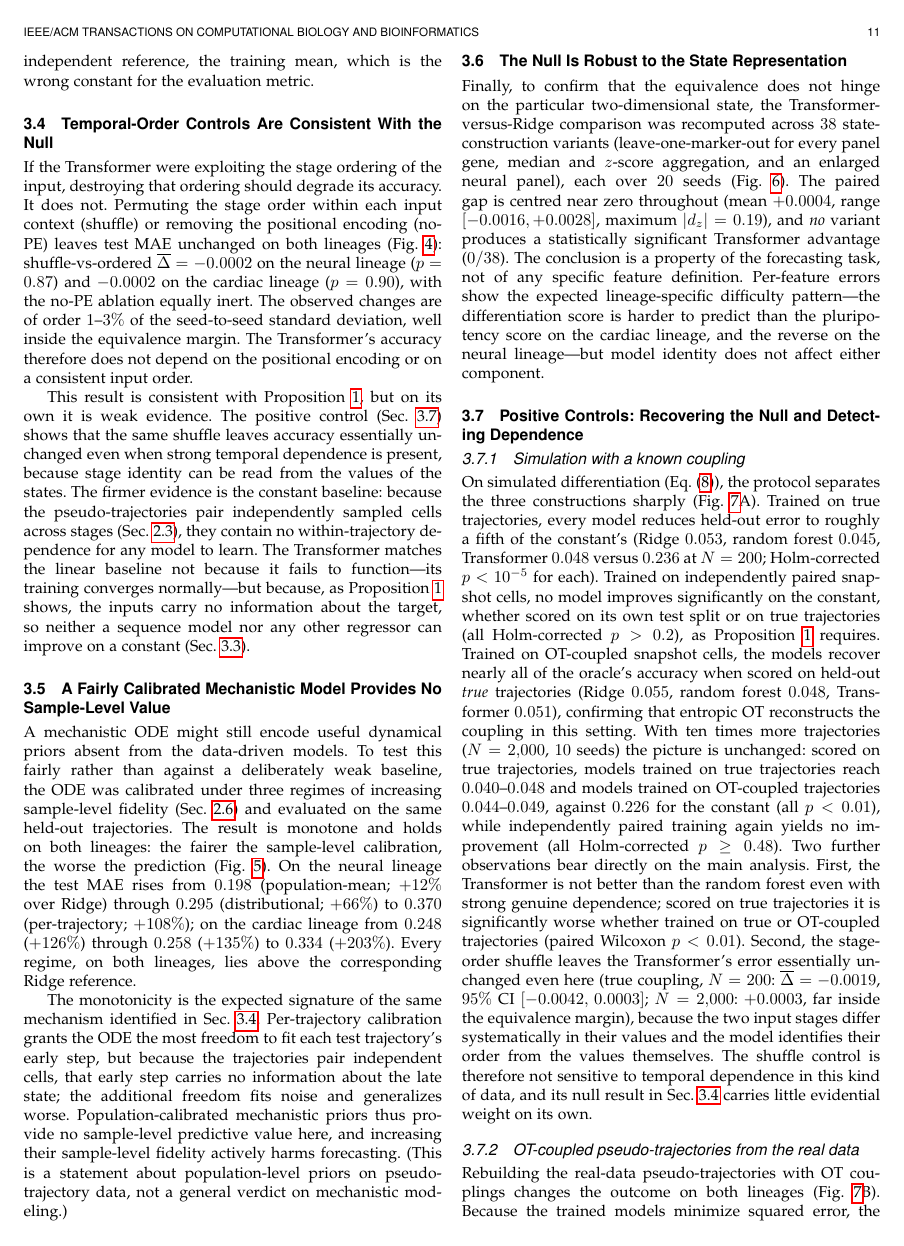
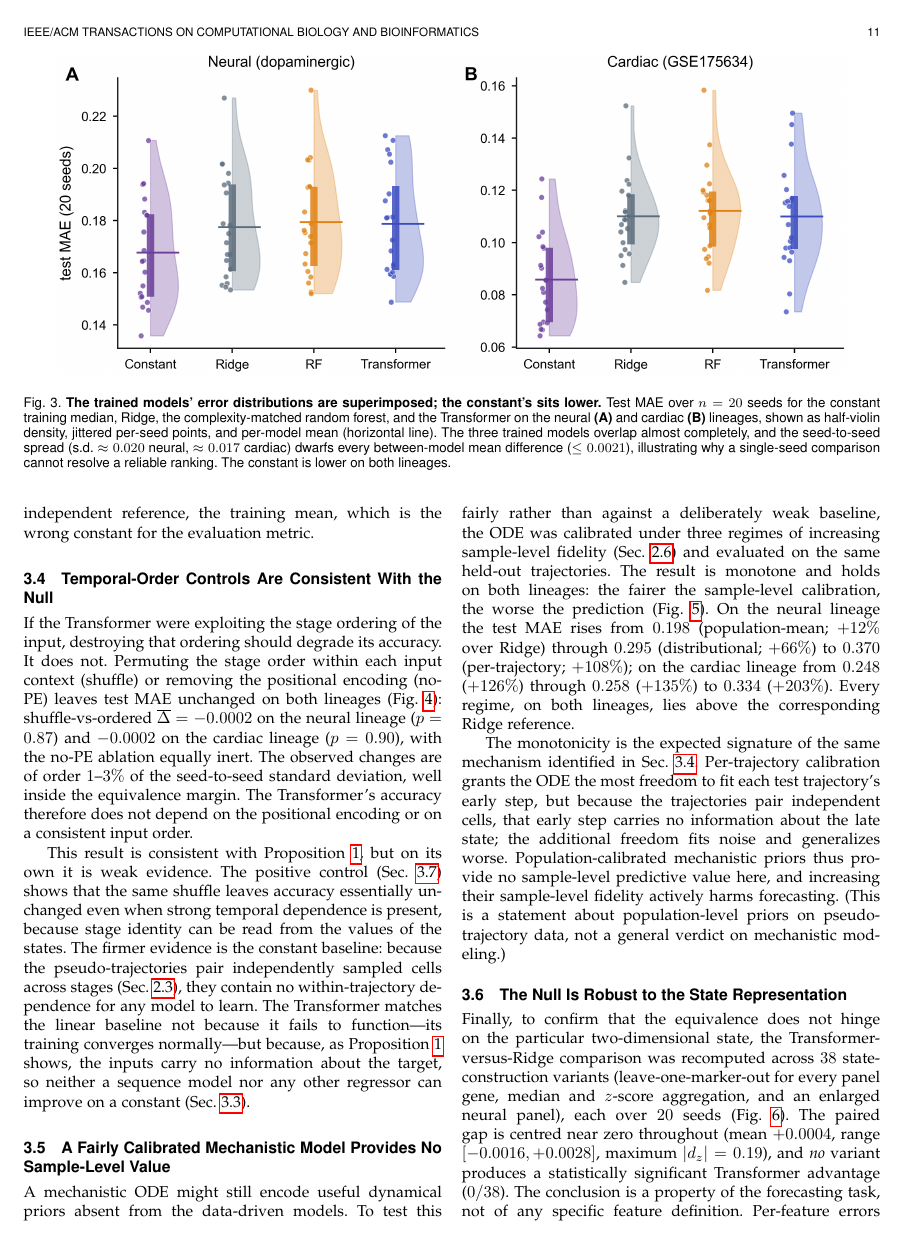
Before and after one commit to xaviwho/leakage-safe-benchmark, a LaTeX paper (paper/ieee-article.tex): page 11 of 17. Compiled offline with pdfLaTeX.

Commit message:
Compiled 2026-11-05 06:51 UTC

```diff
--- a/paper/ieee-article.tex
+++ b/paper/ieee-article.tex
@@ -403,6 +403,13 @@ To distinguish a property of the task from a property of the neural dataset, the
 
 Proposition~\ref{prop:null} predicts that, on independently paired pseudo-trajectories, no model can beat the constant training median of $s_{t_2}$. Scoring that constant on the identical per-seed splits confirms the prediction and goes further: the constant is not merely equivalent to the trained models but significantly \emph{better} than all of them on both lineages (Table~\ref{tab:constant}). On the cardiac lineage the constant has lower error than every model on all $20$ seeds, with paired differences of $+0.024$ to $+0.026$ MAE ($28$--$31\%$ of the constant's error; $d_z=2.4$--$3.9$; Holm-corrected $p<10^{-5}$). On the neural lineage it is better on $17$ of $20$ seeds, by $+0.010$ to $+0.012$ ($6$--$7\%$; $d_z=0.77$--$0.94$; $p<0.005$). None of these intervals lies within the equivalence margin.
 
+\begin{figure*}[!t]
+\centering
+\includegraphics[width=0.92\textwidth]{figures/fig3_raincloud.png}
+\caption{\textbf{The trained models' error distributions are superimposed; the constant's sits lower.} Test MAE over $n=20$ seeds for the constant training median, Ridge, the complexity-matched random forest, and the Transformer on the neural \textbf{(A)} and cardiac \textbf{(B)} lineages, shown as half-violin density, jittered per-seed points, and per-model mean (horizontal line). The three trained models overlap almost completely, and the seed-to-seed spread (s.d.\ $\approx0.020$ neural, $\approx0.017$ cardiac) dwarfs every between-model mean difference ($\le0.0021$), illustrating why a single-seed comparison cannot resolve a reliable ranking. The constant is lower on both lineages.}
+\label{fig:raincloud}
+\end{figure*}
+
 The size of the gap is explained by the loss functions rather than by overfitting. The trained models minimize squared error, whose input-independent optimum is the training \emph{mean}; scored as a constant, that mean reaches $0.1762$ (neural) and $0.1091$ (cardiac), essentially the MAE of Ridge, the random forest, and the Transformer. Their test errors are therefore consistent with predictions close to the input-independent training mean: the trained models behave as approximately input-independent predictors. (Test MAE alone does not show that their predictions are exactly constant, and prediction-variance diagnostics were not computed.) Under the absolute-error metric the median is optimal instead, and because the late-stage marginals are heavily skewed by mass at the lower bound (Sec.~\ref{subsec:state}), mean and median differ substantially. The ranking among the trained models thus carries no information about temporal modelling: all of them perform like the same input-independent reference, the training mean, which is the wrong constant for the evaluation metric.
 
 \begin{table*}[!t]
```
Also changed, not shown: paper/ieee-article.tex (7 more changed lines).
